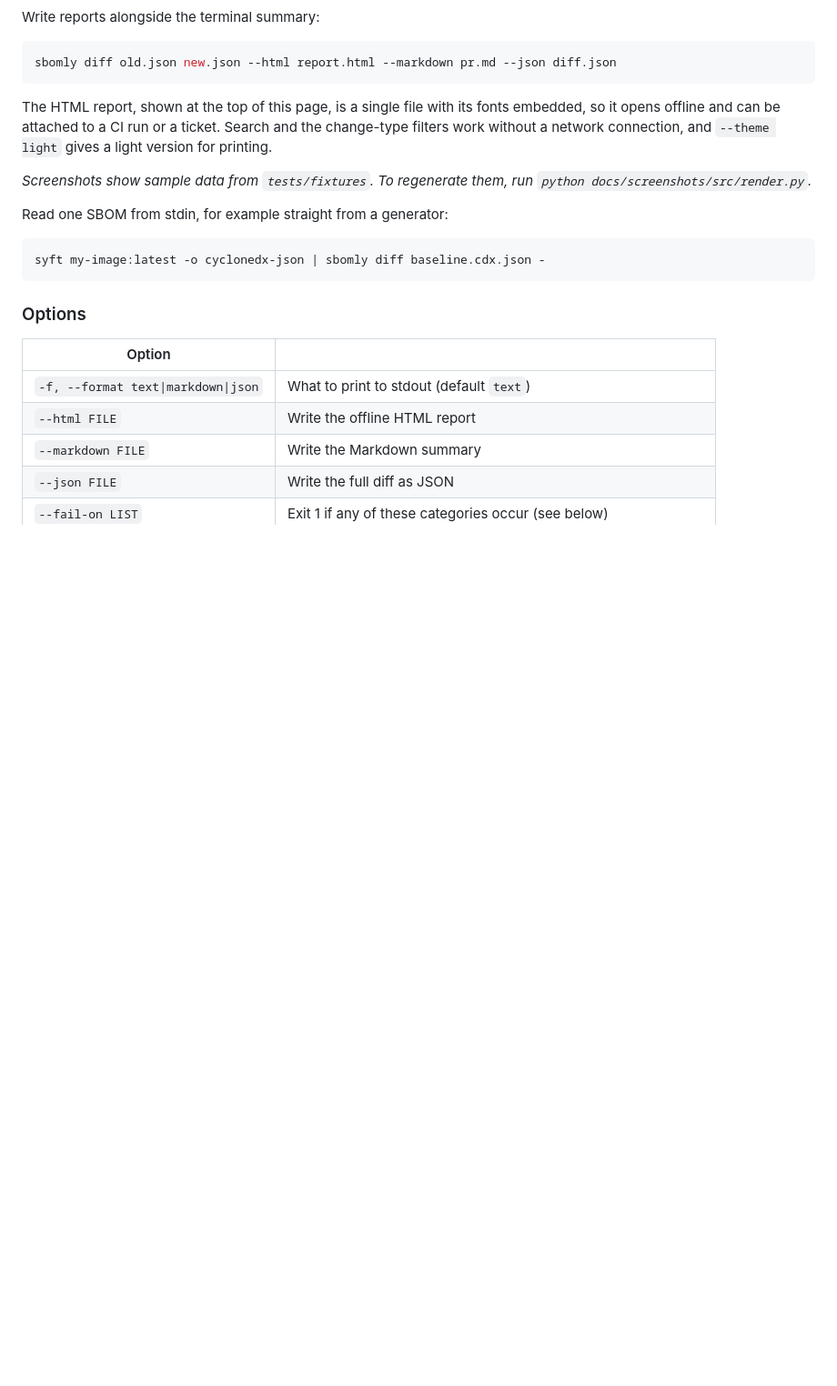
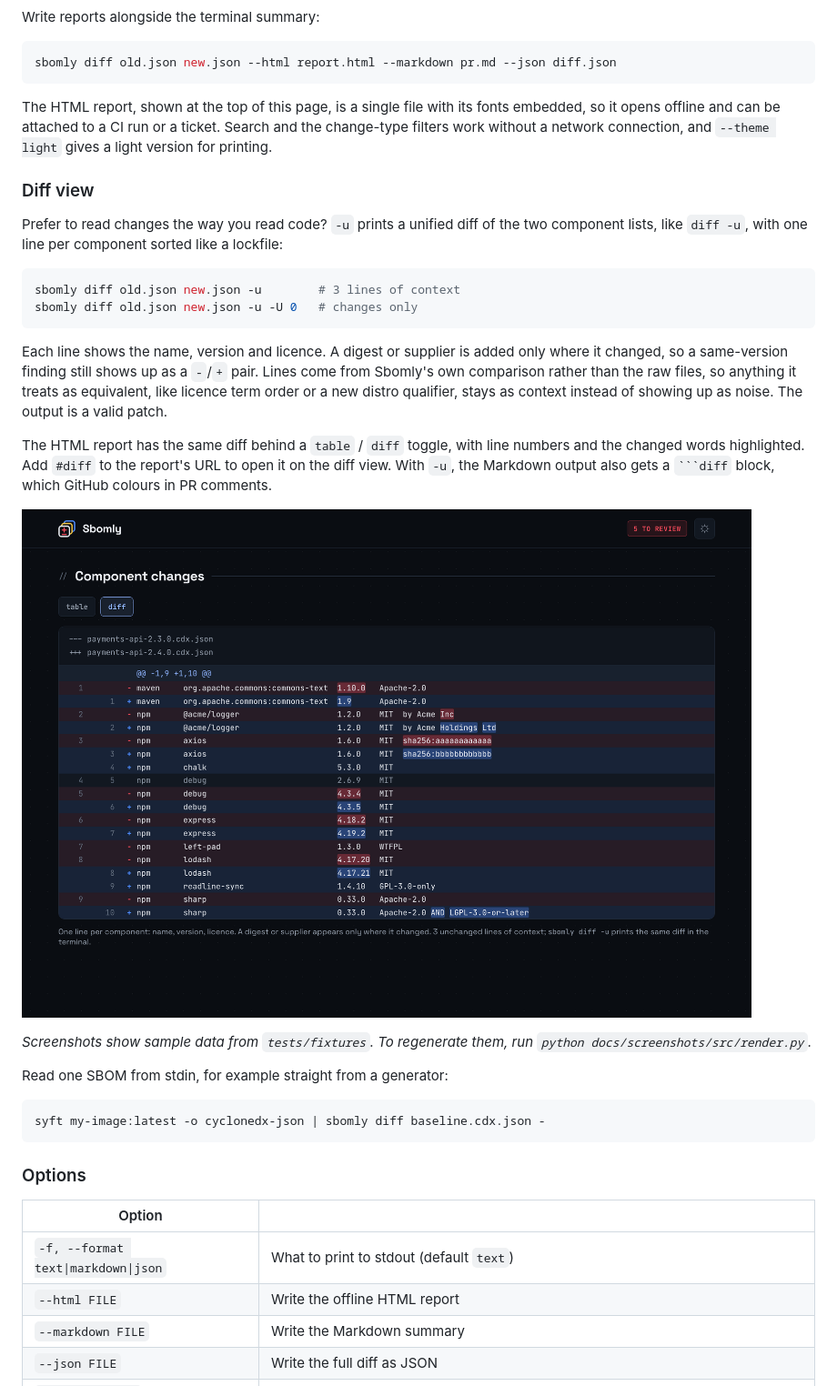
Before and after one commit to fullstackspectrum/sbomly, a Markdown page: README.md, the part around one of its changes. Shown at 91% size. Drawn GitHub-style; pictures changed too: docs/screenshots/diff.png (added); blank space fills up the shorter version.

`````diff
--- a/README.md
+++ b/README.md
@@ -47,6 +47,21 @@ sbomly diff old.json new.json --html report.html --markdown pr.md --json diff.js
 
 The HTML report, shown at the top of this page, is a single file with its fonts embedded, so it opens offline and can be attached to a CI run or a ticket. Search and the change-type filters work without a network connection, and `--theme light` gives a light version for printing.
 
+### Diff view
+
+Prefer to read changes the way you read code? `-u` prints a unified diff of the two component lists, like `diff -u`, with one line per component sorted like a lockfile:
+
+```bash
+sbomly diff old.json new.json -u        # 3 lines of context
+sbomly diff old.json new.json -u -U 0   # changes only
+```
+
+Each line shows the name, version and licence. A digest or supplier is added only where it changed, so a same-version finding still shows up as a `-`/`+` pair. Lines come from Sbomly's own comparison rather than the raw files, so anything it treats as equivalent, like licence term order or a new distro qualifier, stays as context instead of showing up as noise. The output is a valid patch.
+
+The HTML report has the same diff behind a `table` / `diff` toggle, with line numbers and the changed words highlighted. Add `#diff` to the report's URL to open it on the diff view. With `-u`, the Markdown output also gets a ```` ```diff ```` block, which GitHub colours in PR comments.
+
+![The diff view in the HTML report](docs/screenshots/diff.png)
+
 *Screenshots show sample data from `tests/fixtures`. To regenerate them, run `python docs/screenshots/src/render.py`.*
 
 Read one SBOM from stdin, for example straight from a generator:
`````
Also changed, not shown: other parts of README.md (+2 -0 lines), CHANGELOG.md (+1 -0 lines), docs/screenshots/report.png, 7 other files.
